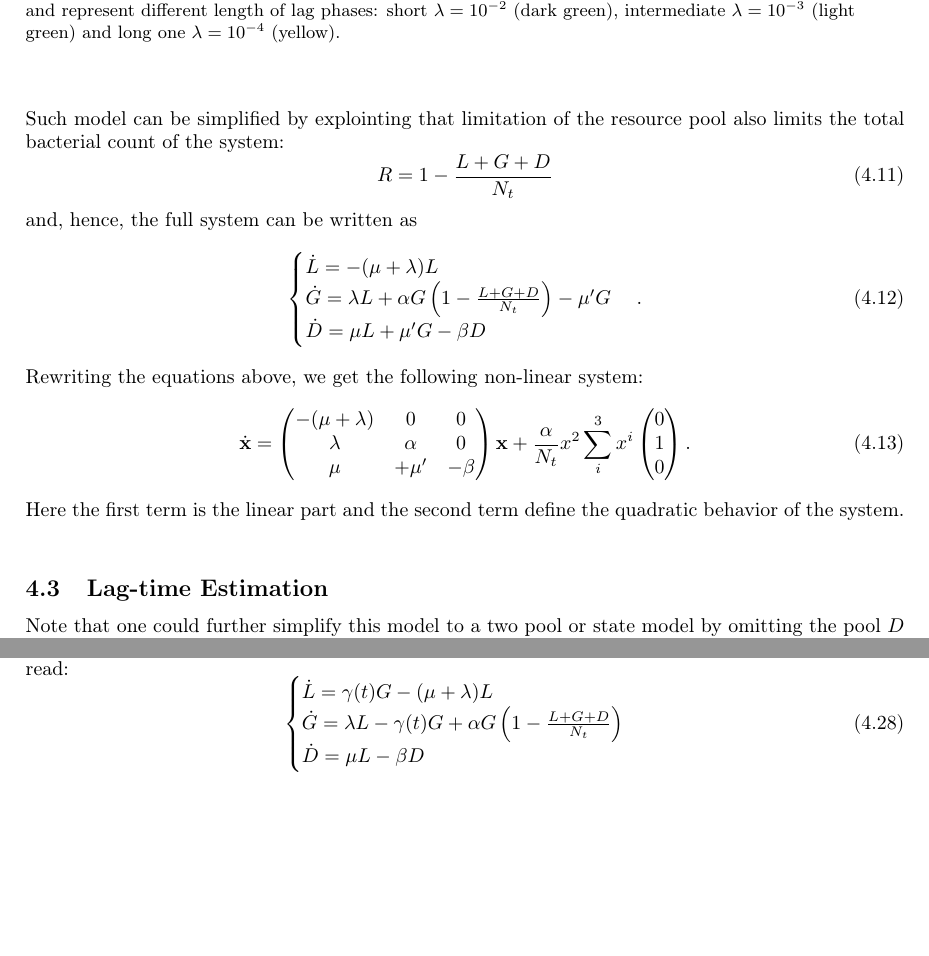
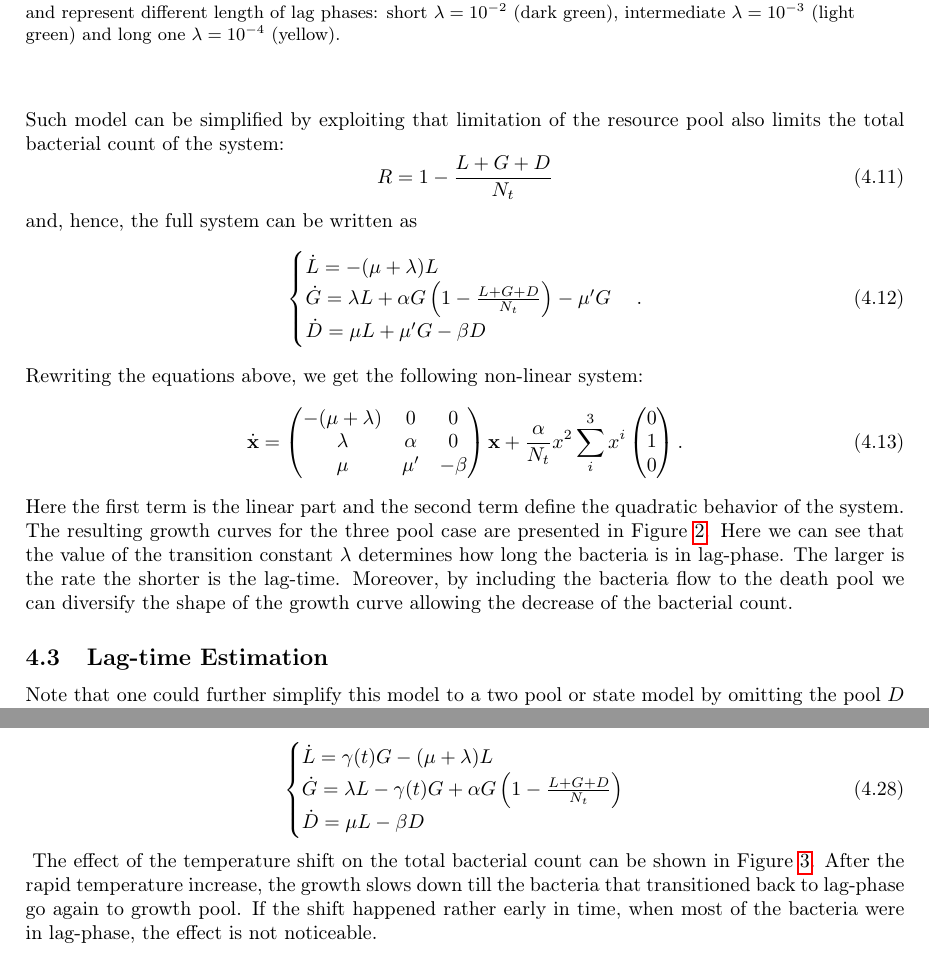
Before and after one commit to polinagaindrik/pool_model_paper, a LaTeX document (pool_model.tex): two parts of pages 5 and 7 of 19, joined at a grey line, cut so that both start at the same text, the shorter picture padded with empty space. Compiled offline with pdfLaTeX.

Commit message:
Add descriprion to plots for 3 pool model and temp shift

```diff
--- a/pool_model.tex
+++ b/pool_model.tex
@@ -174,7 +174,7 @@ In this case the growth term can be simply written as $\alpha G R$ and the model
     \dot \mbm &=& \mbH (\mbx, \mbm, \mbp, \mbu) = -\frac{\alpha}{N_t} R G.
 \end{eqnarray}
 %
-Such model can be simplified by explointing that limitation of the resource pool also limits the total bacterial count of the system:
+Such model can be simplified by exploiting that limitation of the resource pool also limits the total bacterial count of the system:
 \begin{equation}
     R = 1 - \frac{L+G+D}{N_t}
 \end{equation}
@@ -192,7 +192,7 @@ Rewriting the equations above, we get the following non-linear system:
     \dot \mbx = \begin{pmatrix}
         -(\mu + \lambda) & 0       & 0 \\
          \lambda         & \alpha  & 0 \\
-         \mu & + \mu'& - \beta
+         \mu &  \mu'& - \beta
     \end{pmatrix}
     \mbx + \frac{\alpha}{N_t} x^2 \sum_i^3 x^i \begin{pmatrix} 0 \\ 1 \\ 0  \end{pmatrix}.
 \end{equation}
@@ -210,6 +210,10 @@ Here the first term is the linear part and the second term define the quadratic
     \label{fig:3pool_resource_plots}
     \end{center}
 \end{figure}
+The resulting growth curves for the three pool case are presented in Figure~\ref{fig:3pool_resource_plots}.
+Here we can see that the value of the transition constant $\lambda$ determines how long the bacteria is in lag-phase.
+The larger is the rate the shorter is the lag-time.
+Moreover, by including the bacteria flow to the death pool we can diversify the shape of the growth curve allowing the decrease of the bacterial count.
 %
 %
 %
@@ -305,7 +309,16 @@ If $T$ exhibits $n$ temperature jumps, one finds:
     \gamma(t) &=& \Gamma\sum_{i=1}^n \left |\Delta T_i \right |\theta(t-t_i)e^{-\delta(t-t_i)}.
     \label{eq:gamma_tempshift}
 \end{eqnarray}
-
+%
+The ordinary differential equations for the pool model with environmental-shock based back-flow read:
+\begin{equation}
+    \begin{cases}
+    \dot{L} =\gamma(t) G - (\mu + \lambda) L\\
+    \dot{G} = \lambda L -\gamma(t) G + \alpha G\left(1-\frac{L+G+D}{N_t}\right)\\
+    \dot{D} = \mu  L - \beta D
+    \label{eq:ODE_tempshift}
+    \end{cases}
+\end{equation}
 \begin{figure}[t]
     \begin{center}
     \includegraphics[width=0.6\textwidth]{Figures/pool_model_3pools_resource_tempshift.pdf}
@@ -320,15 +333,9 @@ If $T$ exhibits $n$ temperature jumps, one finds:
     \label{fig:TempJump}
     \end{center}
 \end{figure}
-The ordinary differential equations for the pool model with environmental-shock based back-flow read:
-\begin{equation}
-    \begin{cases}
-    \dot{L} =\gamma(t) G - (\mu + \lambda) L\\
-    \dot{G} = \lambda L -\gamma(t) G + \alpha G\left(1-\frac{L+G+D}{N_t}\right)\\
-    \dot{D} = \mu  L - \beta D
-    \label{eq:ODE_tempshift}
-    \end{cases}
-\end{equation}
+The effect of the temperature shift on the total bacterial count can be shown in Figure~\ref{fig:TempJump}.
+After the rapid temperature increase, the growth slows down till the bacteria that transitioned back to lag-phase go again to growth pool.
+If the shift happened rather early in time, when most of the bacteria were in lag-phase, the effect is not noticeable.
 \newpage
 %
 %
```
Also changed, not shown: pool_model.tex (14 more changed lines).
